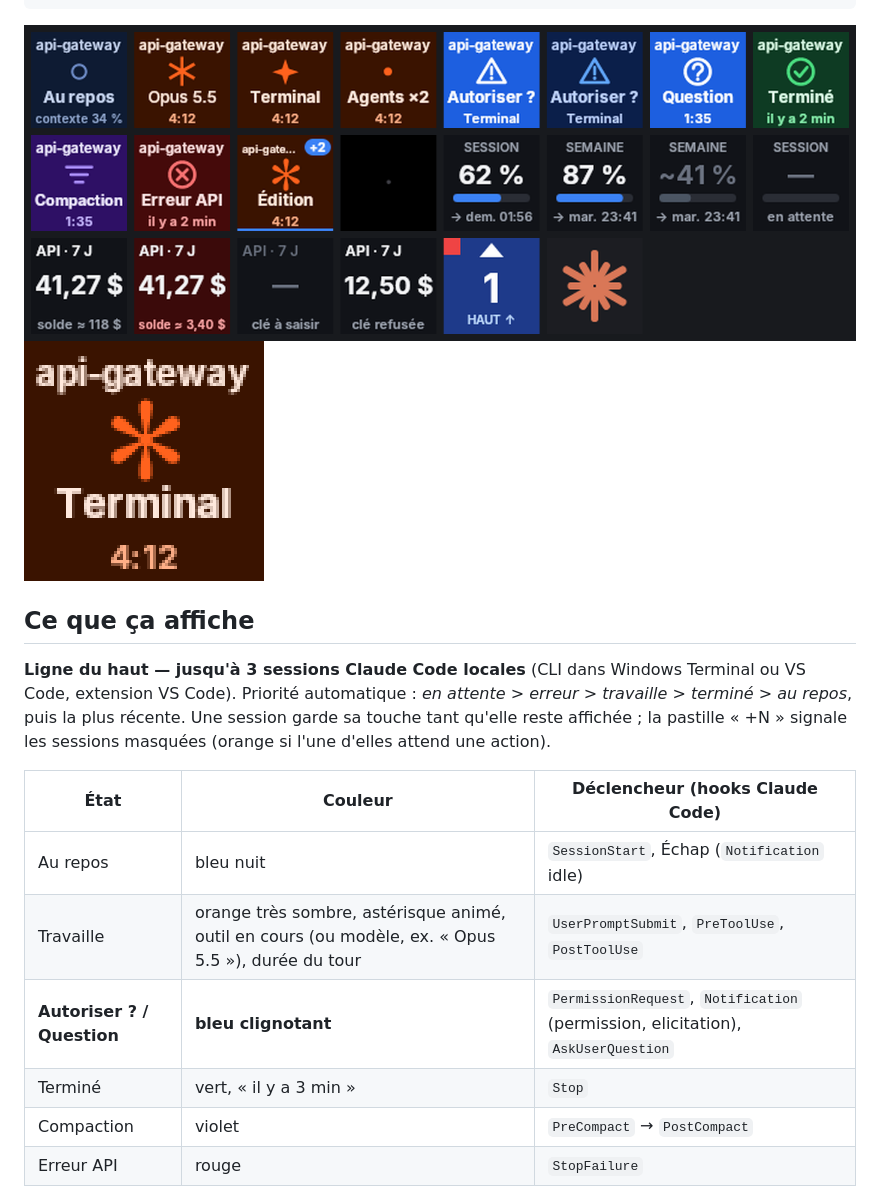
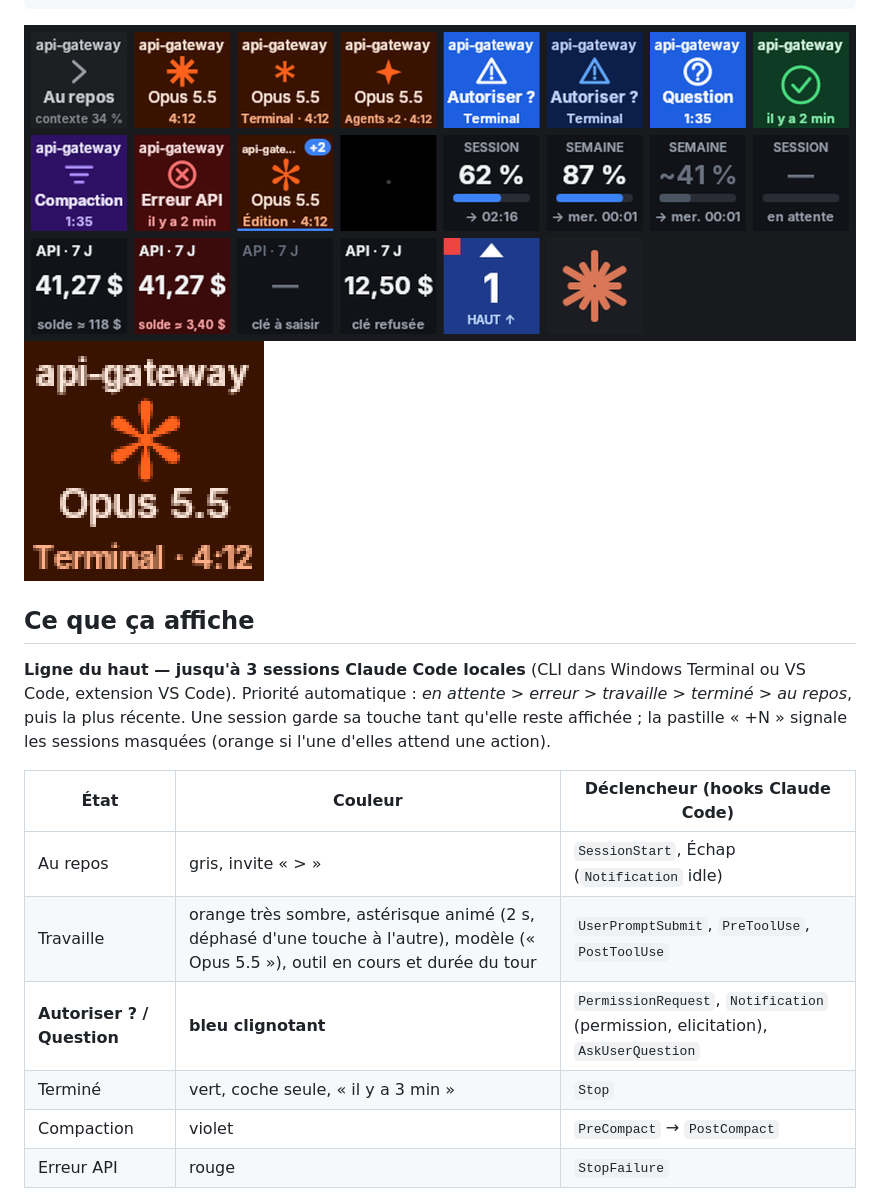
Before and after one commit to rdejeun/claude-deck, a Markdown page: README.md, the part around the change. Rendered like a GitHub page; pictures changed too: docs/images/etats-des-touches.png, docs/images/touche-travaille.gif.

```diff
--- a/README.md
+++ b/README.md
@@ -23,10 +23,10 @@ Une session garde sa touche tant qu'elle reste affichée ; la pastille « +N »
 
 | État | Couleur | Déclencheur (hooks Claude Code) |
 |---|---|---|
-| Au repos | bleu nuit | `SessionStart`, Échap (`Notification` idle) |
-| Travaille | orange très sombre, astérisque animé, outil en cours (ou modèle, ex. « Opus 5.5 »), durée du tour | `UserPromptSubmit`, `PreToolUse`, `PostToolUse` |
+| Au repos | gris, invite « > » | `SessionStart`, Échap (`Notification` idle) |
+| Travaille | orange très sombre, astérisque animé (2 s, déphasé d'une touche à l'autre), modèle (« Opus 5.5 »), outil en cours et durée du tour | `UserPromptSubmit`, `PreToolUse`, `PostToolUse` |
 | **Autoriser ? / Question** | **bleu clignotant** | `PermissionRequest`, `Notification` (permission, elicitation), `AskUserQuestion` |
-| Terminé | vert, « il y a 3 min » | `Stop` |
+| Terminé | vert, coche seule, « il y a 3 min » | `Stop` |
 | Compaction | violet | `PreCompact` → `PostCompact` |
 | Erreur API | rouge | `StopFailure` |
 
```
Also changed, not shown: docs/SPEC.md (+2 -2 lines), 13 other files.
